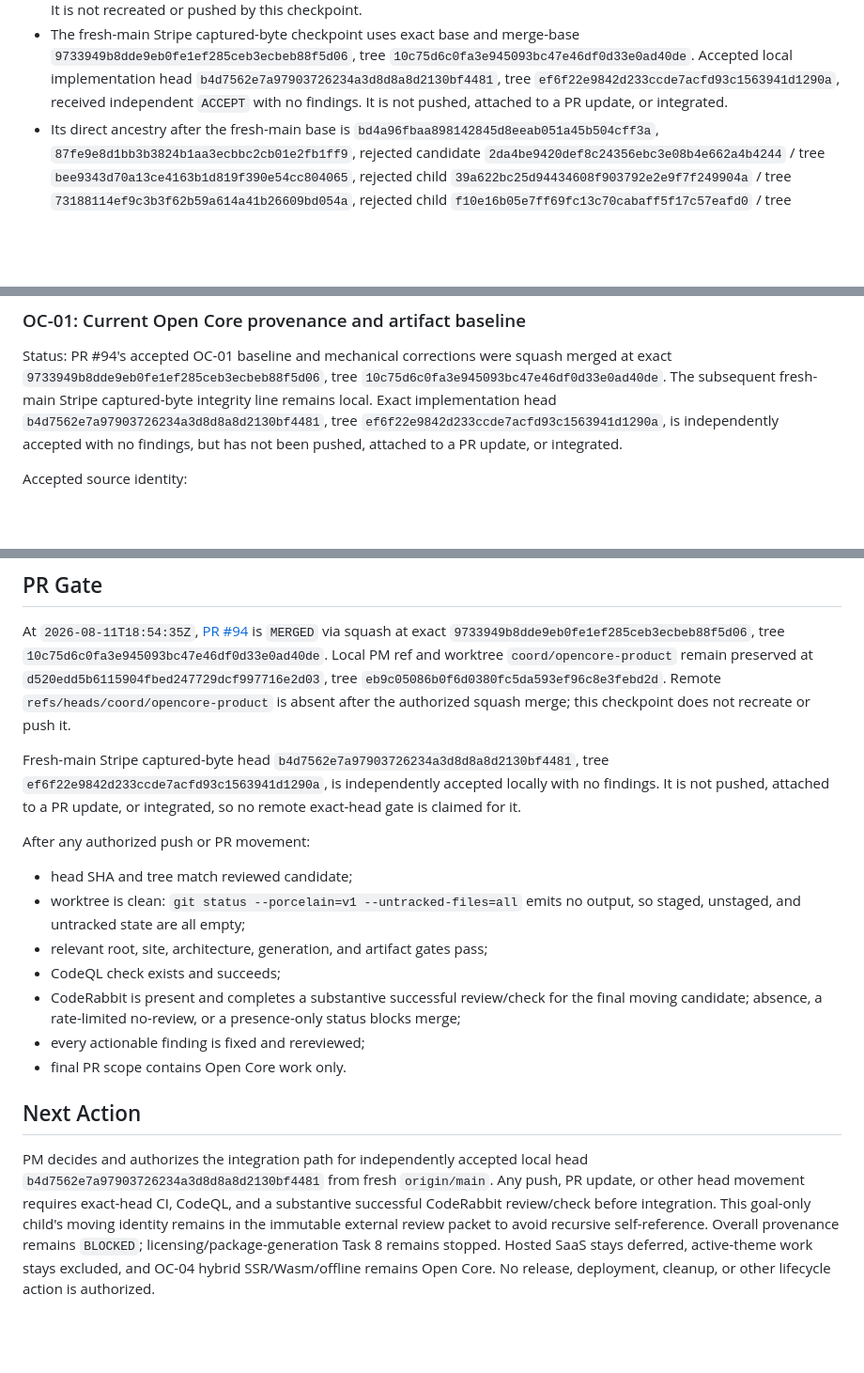
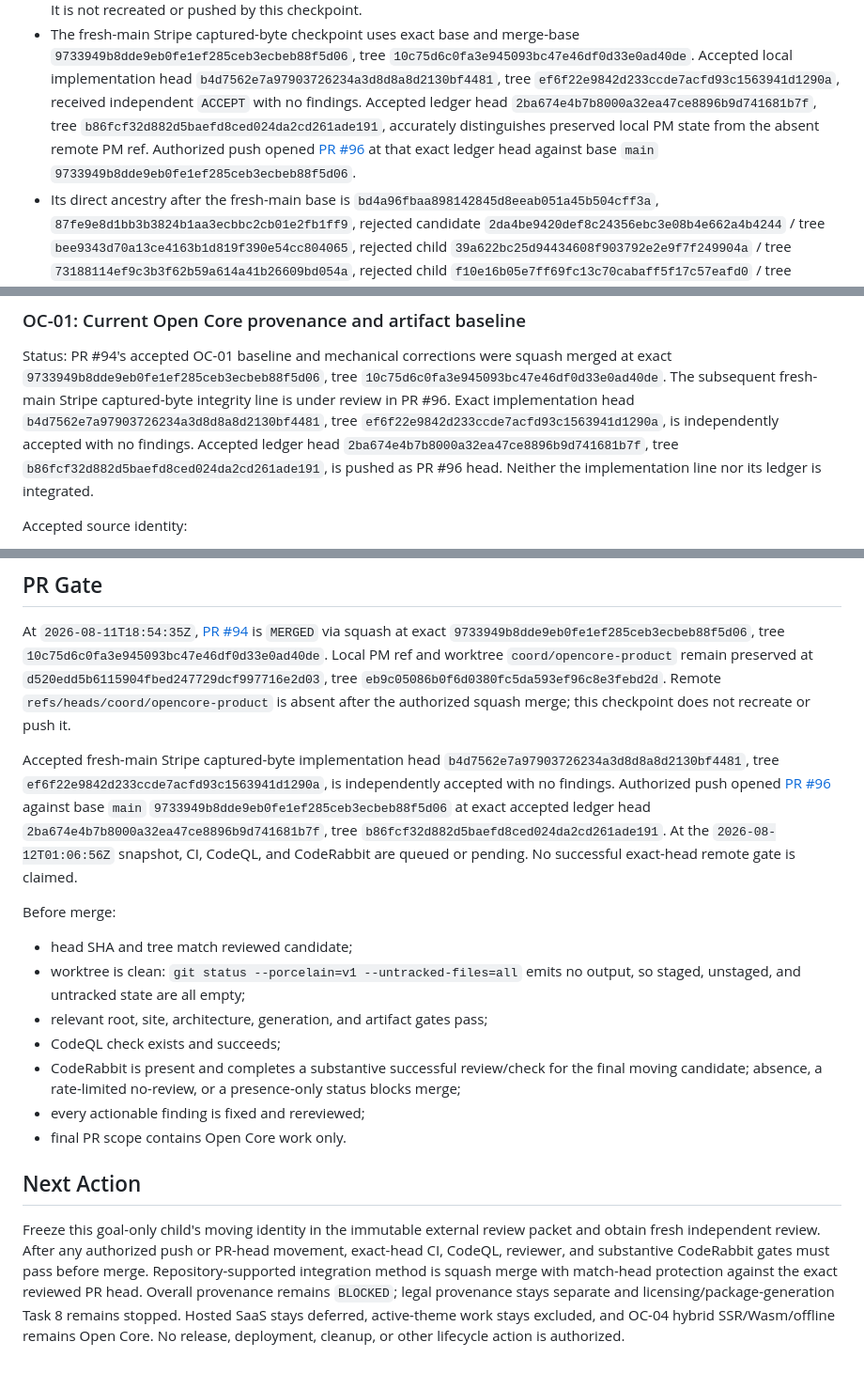
Before and after one commit to araihu/manja, a Markdown page: goal.md, 3 parts joined by grey strips. Shown at 94% size. Rendered like a GitHub page; blank space fills up the shorter version.

Commit message:
docs(goal): record PR 96 pending gates

```diff
--- a/goal.md
+++ b/goal.md
@@ -110,7 +110,12 @@ not implement hosted product behavior speculatively.
   `10c75d6c0fa3e945093bc47e46df0d33e0ad40de`. Accepted local implementation head
   `b4d7562e7a97903726234a3d8d8a8d2130bf4481`, tree
   `ef6f22e9842d233ccde7acfd93c1563941d1290a`, received independent `ACCEPT`
-  with no findings. It is not pushed, attached to a PR update, or integrated.
+  with no findings. Accepted ledger head
+  `2ba674e4b7b8000a32ea47ce8896b9d741681b7f`, tree
+  `b86fcf32d882d5baefd8ced024da2cd261ade191`, accurately distinguishes preserved
+  local PM state from the absent remote PM ref. Authorized push opened [PR
+  #96](https://github.com/araihu/manja/pull/96) at that exact ledger head against
+  base `main` `9733949b8dde9eb0fe1ef285ceb3ecbeb88f5d06`.
 - Its direct ancestry after the fresh-main base is `bd4a96fbaa898142845d8eeab051a45b504cff3a`,
   `87fe9e8d1bb3b3824b1aa3ecbbc2cb01e2fb1ff9`, rejected candidate
   `2da4be9420def8c24356ebc3e08b4e662a4b4244` / tree
@@ -333,10 +338,12 @@ not implement hosted product behavior speculatively.
 Status: PR #94's accepted OC-01 baseline and mechanical corrections were squash
 merged at exact `9733949b8dde9eb0fe1ef285ceb3ecbeb88f5d06`, tree
 `10c75d6c0fa3e945093bc47e46df0d33e0ad40de`. The subsequent fresh-main Stripe
-captured-byte integrity line remains local. Exact implementation head
+captured-byte integrity line is under review in PR #96. Exact implementation head
 `b4d7562e7a97903726234a3d8d8a8d2130bf4481`, tree
 `ef6f22e9842d233ccde7acfd93c1563941d1290a`, is independently accepted with no
-findings, but has not been pushed, attached to a PR update, or integrated.
+findings. Accepted ledger head `2ba674e4b7b8000a32ea47ce8896b9d741681b7f`,
+tree `b86fcf32d882d5baefd8ced024da2cd261ade191`, is pushed as PR #96 head. Neither
+the implementation line nor its ledger is integrated.
 
 Accepted source identity:
 
@@ -426,13 +435,18 @@ At `2026-08-11T18:54:35Z`, [PR
 `refs/heads/coord/opencore-product` is absent after the authorized squash merge;
 this checkpoint does not recreate or push it.
 
-Fresh-main Stripe captured-byte head
+Accepted fresh-main Stripe captured-byte implementation head
 `b4d7562e7a97903726234a3d8d8a8d2130bf4481`, tree
-`ef6f22e9842d233ccde7acfd93c1563941d1290a`, is independently accepted locally
-with no findings. It is not pushed, attached to a PR update, or integrated, so
-no remote exact-head gate is claimed for it.
+`ef6f22e9842d233ccde7acfd93c1563941d1290a`, is independently accepted with no
+findings. Authorized push opened [PR
+#96](https://github.com/araihu/manja/pull/96) against base `main`
+`9733949b8dde9eb0fe1ef285ceb3ecbeb88f5d06` at exact accepted ledger head
+`2ba674e4b7b8000a32ea47ce8896b9d741681b7f`, tree
+`b86fcf32d882d5baefd8ced024da2cd261ade191`. At the
+`2026-08-12T01:06:56Z` snapshot, CI, CodeQL, and CodeRabbit are queued or
+pending. No successful exact-head remote gate is claimed.
 
-After any authorized push or PR movement:
+Before merge:
 
 - head SHA and tree match reviewed candidate;
 - worktree is clean: `git status --porcelain=v1 --untracked-files=all` emits no
@@ -447,12 +461,12 @@ After any authorized push or PR movement:
 
 ## Next Action
 
-PM decides and authorizes the integration path for independently accepted local
-head `b4d7562e7a97903726234a3d8d8a8d2130bf4481` from fresh `origin/main`. Any
-push, PR update, or other head movement requires exact-head CI, CodeQL, and a
-substantive successful CodeRabbit review/check before integration. This
-goal-only child's moving identity remains in the immutable external review
-packet to avoid recursive self-reference. Overall provenance remains `BLOCKED`;
+Freeze this goal-only child's moving identity in the immutable external review
+packet and obtain fresh independent review. After any authorized push or PR-head
+movement, exact-head CI, CodeQL, reviewer, and substantive CodeRabbit gates must
+pass before merge. Repository-supported integration method is squash merge with
+match-head protection against the exact reviewed PR head. Overall provenance
+remains `BLOCKED`; legal provenance stays separate and
 licensing/package-generation Task 8 remains stopped. Hosted SaaS stays deferred,
 active-theme work stays excluded, and OC-04 hybrid SSR/Wasm/offline remains Open
 Core. No release, deployment, cleanup, or other lifecycle action is authorized.
```
Also changed, not shown: other parts of goal.md (+4 -2 lines).
